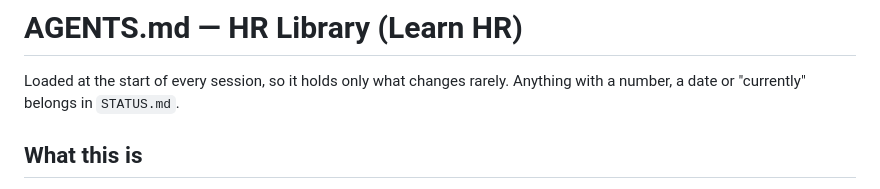
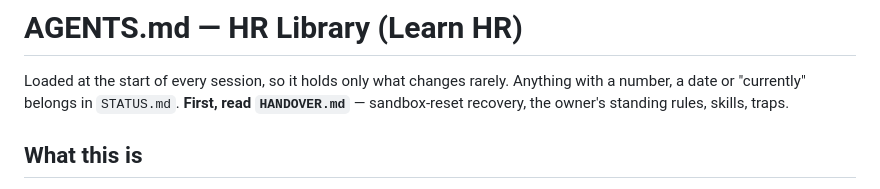
Before and after one commit to MikkoWuyin-dev/Learn-HR, a Markdown page: AGENTS.md, the part around the change. Drawn GitHub-style.

```diff
--- a/AGENTS.md
+++ b/AGENTS.md
@@ -2,6 +2,7 @@
 
 Loaded at the start of every session, so it holds only what changes rarely. Anything with a
 number, a date or "currently" belongs in `STATUS.md`.
+**First, read `HANDOVER.md`** — sandbox-reset recovery, the owner's standing rules, skills, traps.
 
 ## What this is
 
```
Also changed, not shown: HANDOVER.md (added, +198 -0 lines), STATUS.md (+4 -3 lines).
